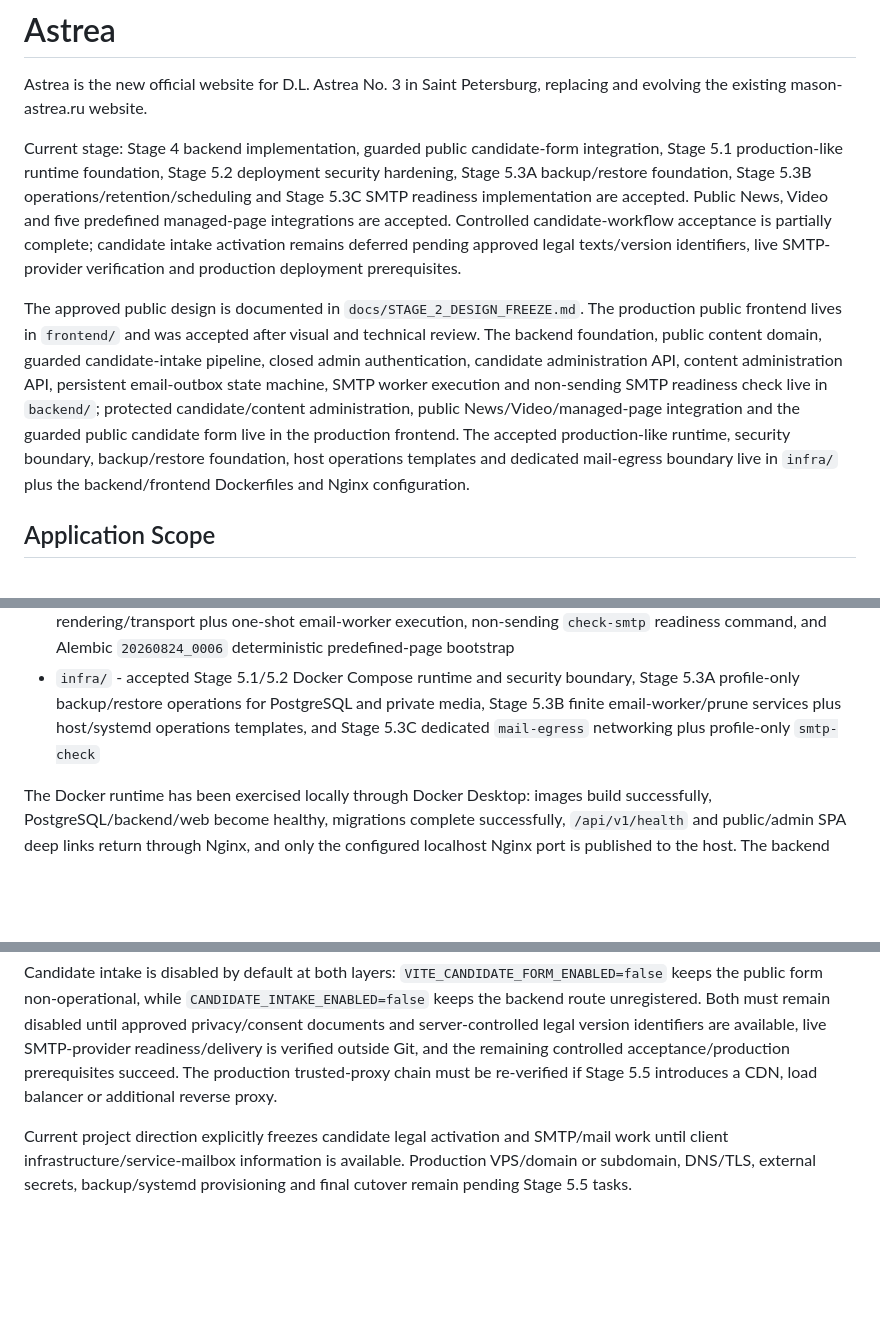
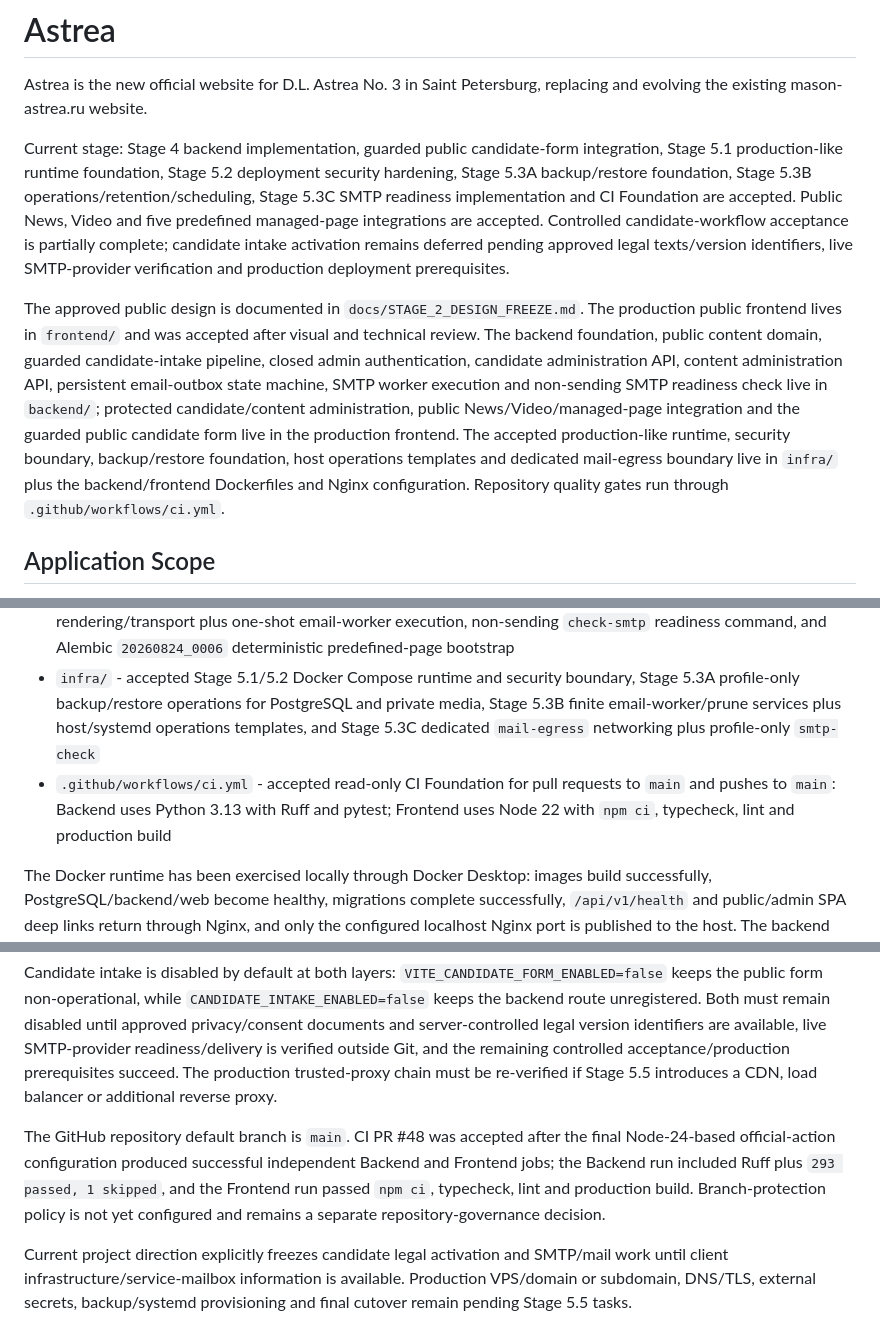
Before and after one commit to stalar78/astree3, a Markdown page: README.md, 3 parts joined by grey strips. GitHub-like rendering; blank space fills up the shorter version.

Commit message:
docs: mention accepted GitHub Actions CI

```diff
--- a/README.md
+++ b/README.md
@@ -2,9 +2,9 @@
 
 Astrea is the new official website for D.L. Astrea No. 3 in Saint Petersburg, replacing and evolving the existing mason-astrea.ru website.
 
-Current stage: Stage 4 backend implementation, guarded public candidate-form integration, Stage 5.1 production-like runtime foundation, Stage 5.2 deployment security hardening, Stage 5.3A backup/restore foundation, Stage 5.3B operations/retention/scheduling and Stage 5.3C SMTP readiness implementation are accepted. Public News, Video and five predefined managed-page integrations are accepted. Controlled candidate-workflow acceptance is partially complete; candidate intake activation remains deferred pending approved legal texts/version identifiers, live SMTP-provider verification and production deployment prerequisites.
+Current stage: Stage 4 backend implementation, guarded public candidate-form integration, Stage 5.1 production-like runtime foundation, Stage 5.2 deployment security hardening, Stage 5.3A backup/restore foundation, Stage 5.3B operations/retention/scheduling, Stage 5.3C SMTP readiness implementation and CI Foundation are accepted. Public News, Video and five predefined managed-page integrations are accepted. Controlled candidate-workflow acceptance is partially complete; candidate intake activation remains deferred pending approved legal texts/version identifiers, live SMTP-provider verification and production deployment prerequisites.
 
-The approved public design is documented in `docs/STAGE_2_DESIGN_FREEZE.md`. The production public frontend lives in `frontend/` and was accepted after visual and technical review. The backend foundation, public content domain, guarded candidate-intake pipeline, closed admin authentication, candidate administration API, content administration API, persistent email-outbox state machine, SMTP worker execution and non-sending SMTP readiness check live in `backend/`; protected candidate/content administration, public News/Video/managed-page integration and the guarded public candidate form live in the production frontend. The accepted production-like runtime, security boundary, backup/restore foundation, host operations templates and dedicated mail-egress boundary live in `infra/` plus the backend/frontend Dockerfiles and Nginx configuration.
+The approved public design is documented in `docs/STAGE_2_DESIGN_FREEZE.md`. The production public frontend lives in `frontend/` and was accepted after visual and technical review. The backend foundation, public content domain, guarded candidate-intake pipeline, closed admin authentication, candidate administration API, content administration API, persistent email-outbox state machine, SMTP worker execution and non-sending SMTP readiness check live in `backend/`; protected candidate/content administration, public News/Video/managed-page integration and the guarded public candidate form live in the production frontend. The accepted production-like runtime, security boundary, backup/restore foundation, host operations templates and dedicated mail-egress boundary live in `infra/` plus the backend/frontend Dockerfiles and Nginx configuration. Repository quality gates run through `.github/workflows/ci.yml`.
 
 ## Application Scope
 
@@ -44,6 +44,7 @@ Infrastructure: Linux VPS + Docker Compose + Nginx + SSL
 - `frontend/` - accepted production public frontend, guarded candidate-application form integration, protected candidate/content administration, published News/Video integration and five predefined public managed-page routes; public candidate submission remains intentionally disabled by default through `VITE_CANDIDATE_FORM_ENABLED=false`
 - `backend/` - accepted FastAPI/PostgreSQL foundation, public content API, guarded candidate-intake/private-photo pipeline, closed server-side admin authentication, authenticated candidate administration/private-photo API, authenticated content administration API, persistent outbox state machine, SMTP notification rendering/transport plus one-shot email-worker execution, non-sending `check-smtp` readiness command, and Alembic `20260824_0006` deterministic predefined-page bootstrap
 - `infra/` - accepted Stage 5.1/5.2 Docker Compose runtime and security boundary, Stage 5.3A profile-only backup/restore operations for PostgreSQL and private media, Stage 5.3B finite email-worker/prune services plus host/systemd operations templates, and Stage 5.3C dedicated `mail-egress` networking plus profile-only `smtp-check`
+- `.github/workflows/ci.yml` - accepted read-only CI Foundation for pull requests to `main` and pushes to `main`: Backend uses Python 3.13 with Ruff and pytest; Frontend uses Node 22 with `npm ci`, typecheck, lint and production build
 
 The Docker runtime has been exercised locally through Docker Desktop: images build successfully, PostgreSQL/backend/web become healthy, migrations complete successfully, `/api/v1/health` and public/admin SPA deep links return through Nginx, and only the configured localhost Nginx port is published to the host. The backend runs as uid `10001` with a read-only root filesystem, dropped capabilities and no-new-privileges while retaining write access only to bounded tmpfs paths and the private-media volume.
 
@@ -71,6 +72,8 @@ Controlled candidate technical acceptance has exercised synthetic form submissio
 
 Candidate intake is disabled by default at both layers: `VITE_CANDIDATE_FORM_ENABLED=false` keeps the public form non-operational, while `CANDIDATE_INTAKE_ENABLED=false` keeps the backend route unregistered. Both must remain disabled until approved privacy/consent documents and server-controlled legal version identifiers are available, live SMTP-provider readiness/delivery is verified outside Git, and the remaining controlled acceptance/production prerequisites succeed. The production trusted-proxy chain must be re-verified if Stage 5.5 introduces a CDN, load balancer or additional reverse proxy.
 
+The GitHub repository default branch is `main`. CI PR #48 was accepted after the final Node-24-based official-action configuration produced successful independent Backend and Frontend jobs; the Backend run included Ruff plus `293 passed, 1 skipped`, and the Frontend run passed `npm ci`, typecheck, lint and production build. Branch-protection policy is not yet configured and remains a separate repository-governance decision.
+
 Current project direction explicitly freezes candidate legal activation and SMTP/mail work until client infrastructure/service-mailbox information is available. Production VPS/domain or subdomain, DNS/TLS, external secrets, backup/systemd provisioning and final cutover remain pending Stage 5.5 tasks.
 
 ## Important
```
